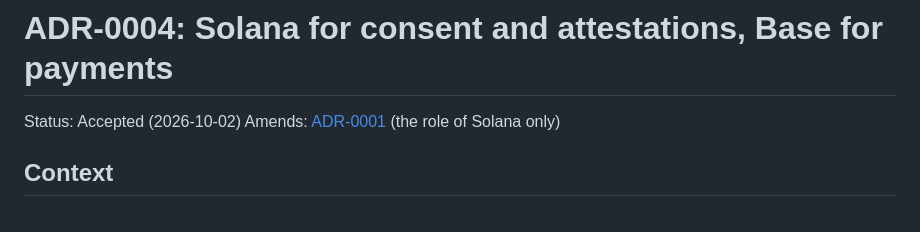
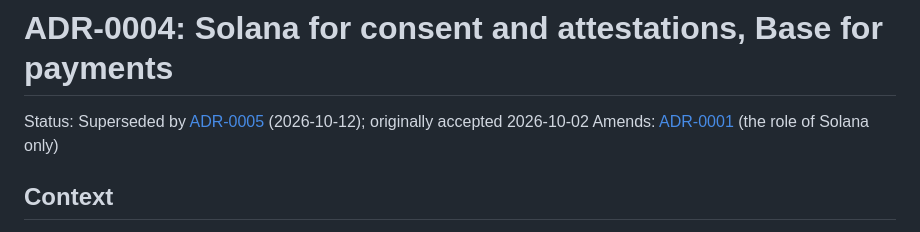
Before and after one commit to witchinghourartcollective/hOUR-Chain, a Markdown page: docs/ADR-0004-solana-consent-base-payments.md, the part around the change. Drawn GitHub-style.

Commit message:
Add ADR-0005: Cosmos SDK L1 with EVM compatibility; supersede ADR-0004

```diff
--- a/docs/ADR-0004-solana-consent-base-payments.md
+++ b/docs/ADR-0004-solana-consent-base-payments.md
@@ -1,6 +1,6 @@
 # ADR-0004: Solana for consent and attestations, Base for payments
 
-Status: Accepted (2026-10-02)
+Status: Superseded by [ADR-0005](ADR-0005-cosmos-evm-l1.md) (2026-10-12); originally accepted 2026-10-02
 Amends: [ADR-0001](ADR-0001-phase-1-settlement.md) (the role of Solana only)
 
 ## Context
```
Also changed, not shown: docs/ADR-0005-cosmos-evm-l1.md (added, +51 -0 lines).
